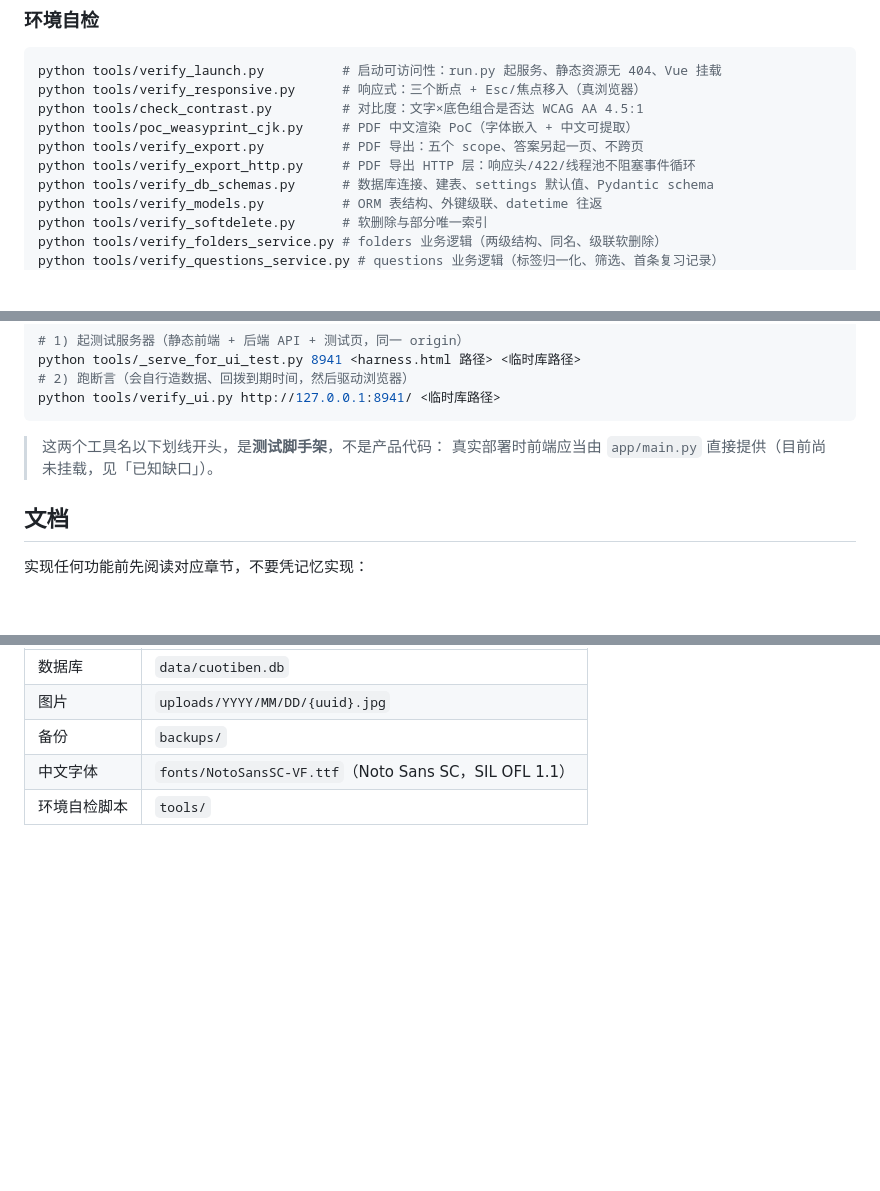
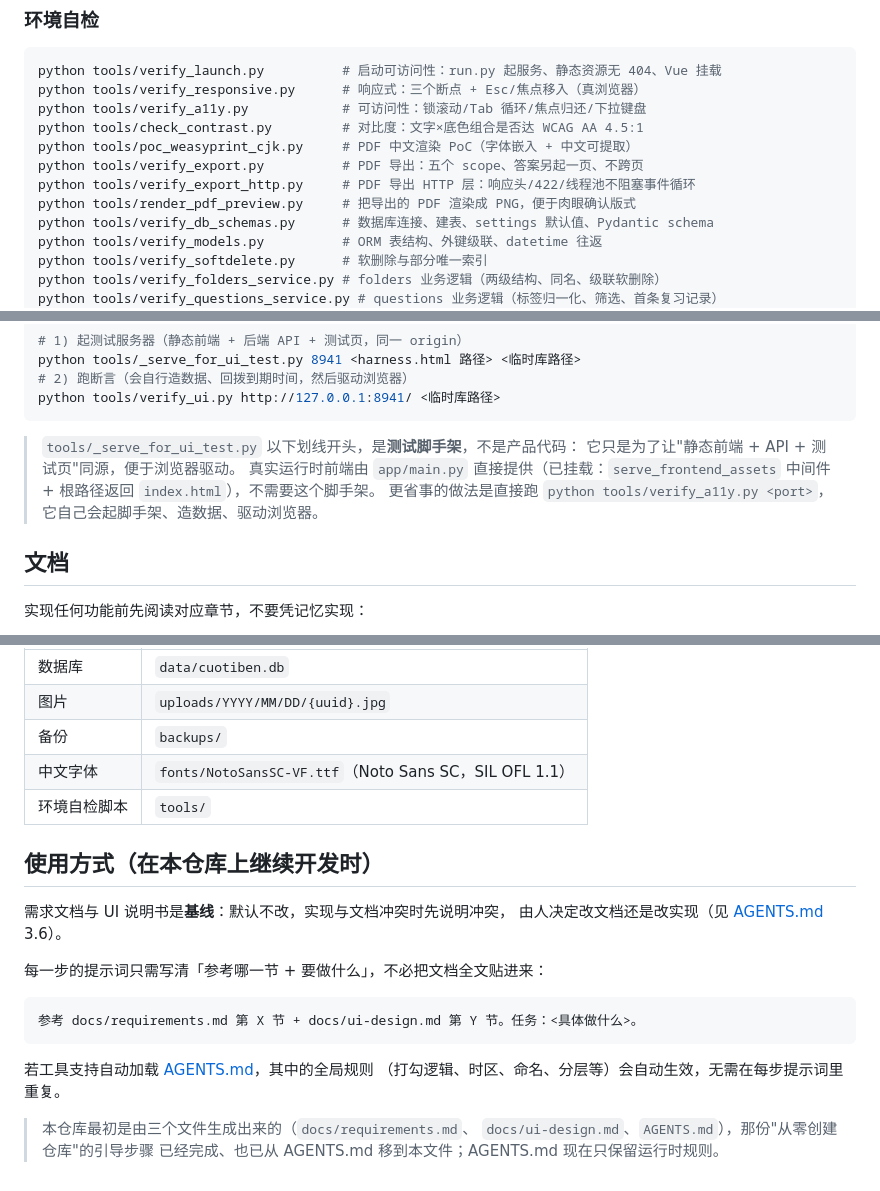
Before and after one commit to WayfarerwW/cuotiben, a Markdown page: README.md, 3 parts joined by grey strips. Drawn GitHub-style; blank space fills up the shorter version.

````diff
--- a/README.md
+++ b/README.md
@@ -150,10 +150,12 @@ chmod +x start.sh
 ```bash
 python tools/verify_launch.py          # 启动可访问性：run.py 起服务、静态资源无 404、Vue 挂载
 python tools/verify_responsive.py      # 响应式：三个断点 + Esc/焦点移入（真浏览器）
+python tools/verify_a11y.py            # 可访问性：锁滚动/Tab 循环/焦点归还/下拉键盘
 python tools/check_contrast.py         # 对比度：文字×底色组合是否达 WCAG AA 4.5:1
 python tools/poc_weasyprint_cjk.py     # PDF 中文渲染 PoC（字体嵌入 + 中文可提取）
 python tools/verify_export.py          # PDF 导出：五个 scope、答案另起一页、不跨页
 python tools/verify_export_http.py     # PDF 导出 HTTP 层：响应头/422/线程池不阻塞事件循环
+python tools/render_pdf_preview.py     # 把导出的 PDF 渲染成 PNG，便于肉眼确认版式
 python tools/verify_db_schemas.py      # 数据库连接、建表、settings 默认值、Pydantic schema
 python tools/verify_models.py          # ORM 表结构、外键级联、datetime 往返
 python tools/verify_softdelete.py      # 软删除与部分唯一索引
@@ -193,8 +195,12 @@ python tools/_serve_for_ui_test.py 8941 <harness.html 路径> <临时库路径>
 python tools/verify_ui.py http://127.0.0.1:8941/ <临时库路径>
 ```
 
-> 这两个工具名以下划线开头，是**测试脚手架**，不是产品代码：
-> 真实部署时前端应当由 `app/main.py` 直接提供（目前尚未挂载，见「已知缺口」）。
+> `tools/_serve_for_ui_test.py` 以下划线开头，是**测试脚手架**，不是产品代码：
+> 它只是为了让"静态前端 + API + 测试页"同源，便于浏览器驱动。
+> 真实运行时前端由 `app/main.py` 直接提供（已挂载：`serve_frontend_assets`
+> 中间件 + 根路径返回 `index.html`），不需要这个脚手架。
+> 更省事的做法是直接跑 `python tools/verify_a11y.py <port>`，
+> 它自己会起脚手架、造数据、驱动浏览器。
 
 ## 文档
 
@@ -216,3 +222,21 @@ python tools/verify_ui.py http://127.0.0.1:8941/ <临时库路径>
 | 备份 | `backups/` |
 | 中文字体 | `fonts/NotoSansSC-VF.ttf`（Noto Sans SC，SIL OFL 1.1） |
 | 环境自检脚本 | `tools/` |
+
+## 使用方式（在本仓库上继续开发时）
+
+需求文档与 UI 说明书是**基线**：默认不改，实现与文档冲突时先说明冲突，
+由人决定改文档还是改实现（见 [AGENTS.md](AGENTS.md) 3.6）。
+
+每一步的提示词只需写清「参考哪一节 + 要做什么」，不必把文档全文贴进来：
+
+```
+参考 docs/requirements.md 第 X 节 + docs/ui-design.md 第 Y 节。任务：<具体做什么>。
+```
+
+若工具支持自动加载 [AGENTS.md](AGENTS.md)，其中的全局规则
+（打勾逻辑、时区、命名、分层等）会自动生效，无需在每步提示词里重复。
+
+> 本仓库最初是由三个文件生成出来的（`docs/requirements.md`、
+> `docs/ui-design.md`、`AGENTS.md`），那份"从零创建仓库"的引导步骤
+> 已经完成、也已从 AGENTS.md 移到本文件；AGENTS.md 现在只保留运行时规则。
````
Also changed, not shown: AGENTS.md (+13 -39 lines).
